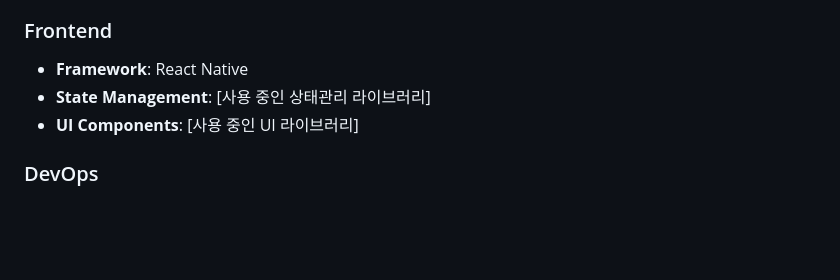
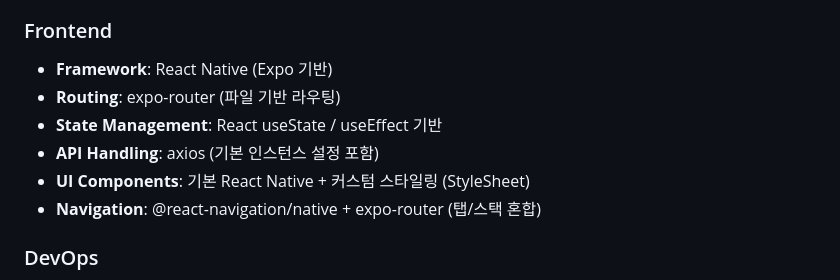
Before and after one commit to FitTwinProjectTeam/FitTwin, a Markdown page: README.md, the part around the change. Rendered like a GitHub page; blank space fills up the shorter version.

```diff
--- a/README.md
+++ b/README.md
@@ -32,10 +32,12 @@ FitTwin은 사용자의 체형 데이터를 기반으로 가상 피팅 서비스
 - **API**: RESTful API Architecture
 
 ### Frontend
-- **Framework**: React Native
-- **State Management**: [사용 중인 상태관리 라이브러리]
-- **UI Components**: [사용 중인 UI 라이브러리]
-
+- **Framework**: React Native (Expo 기반)
+- **Routing**: expo-router (파일 기반 라우팅)
+- **State Management**: React useState / useEffect 기반
+- **API Handling**: axios (기본 인스턴스 설정 포함)
+- **UI Components**: 기본 React Native + 커스텀 스타일링 (StyleSheet)
+- **Navigation**: @react-navigation/native + expo-router (탭/스택 혼합)
 ### DevOps
 - **Version Control**: Git & GitHub
 - **Environment**: dotenv for environment variables
```
